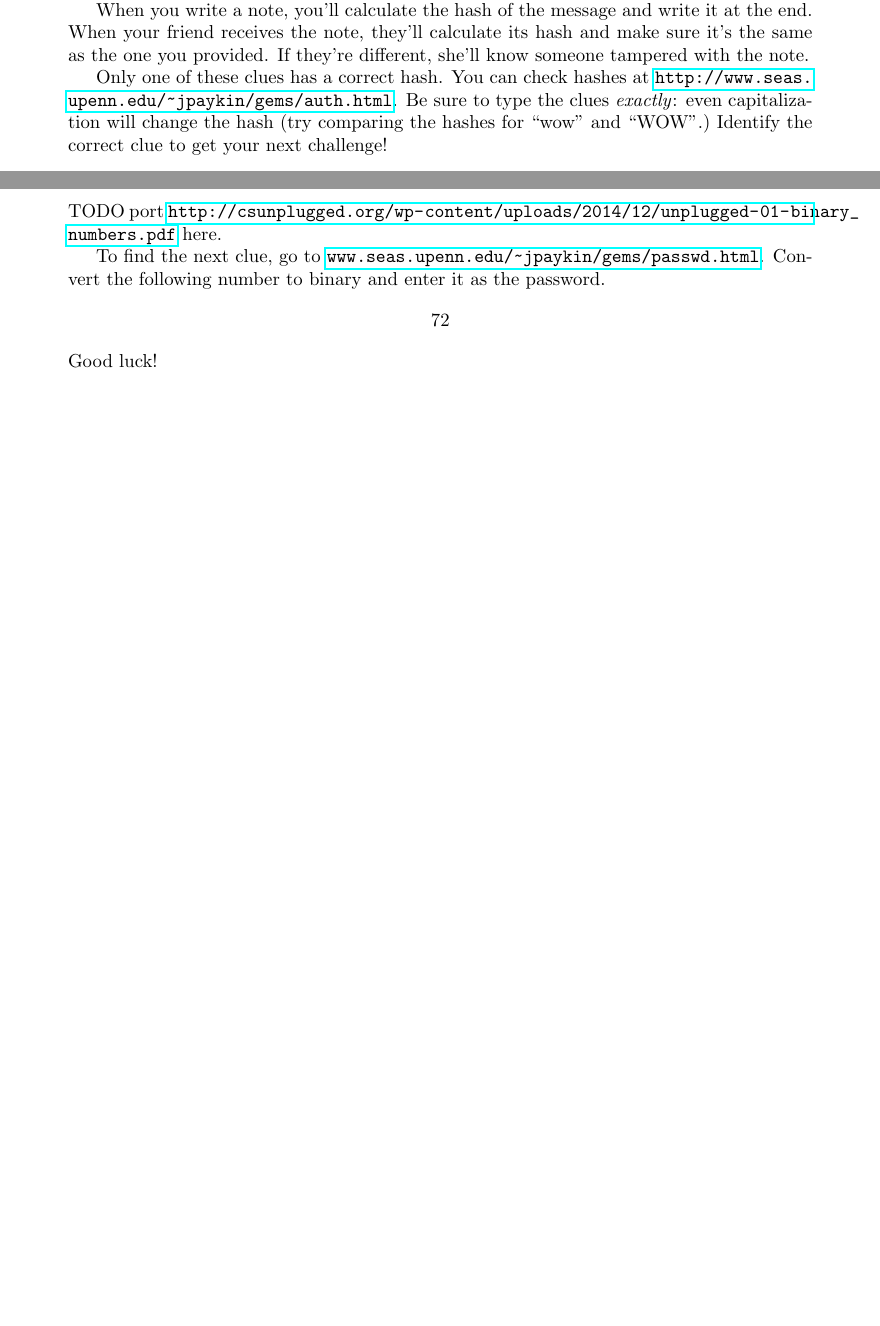
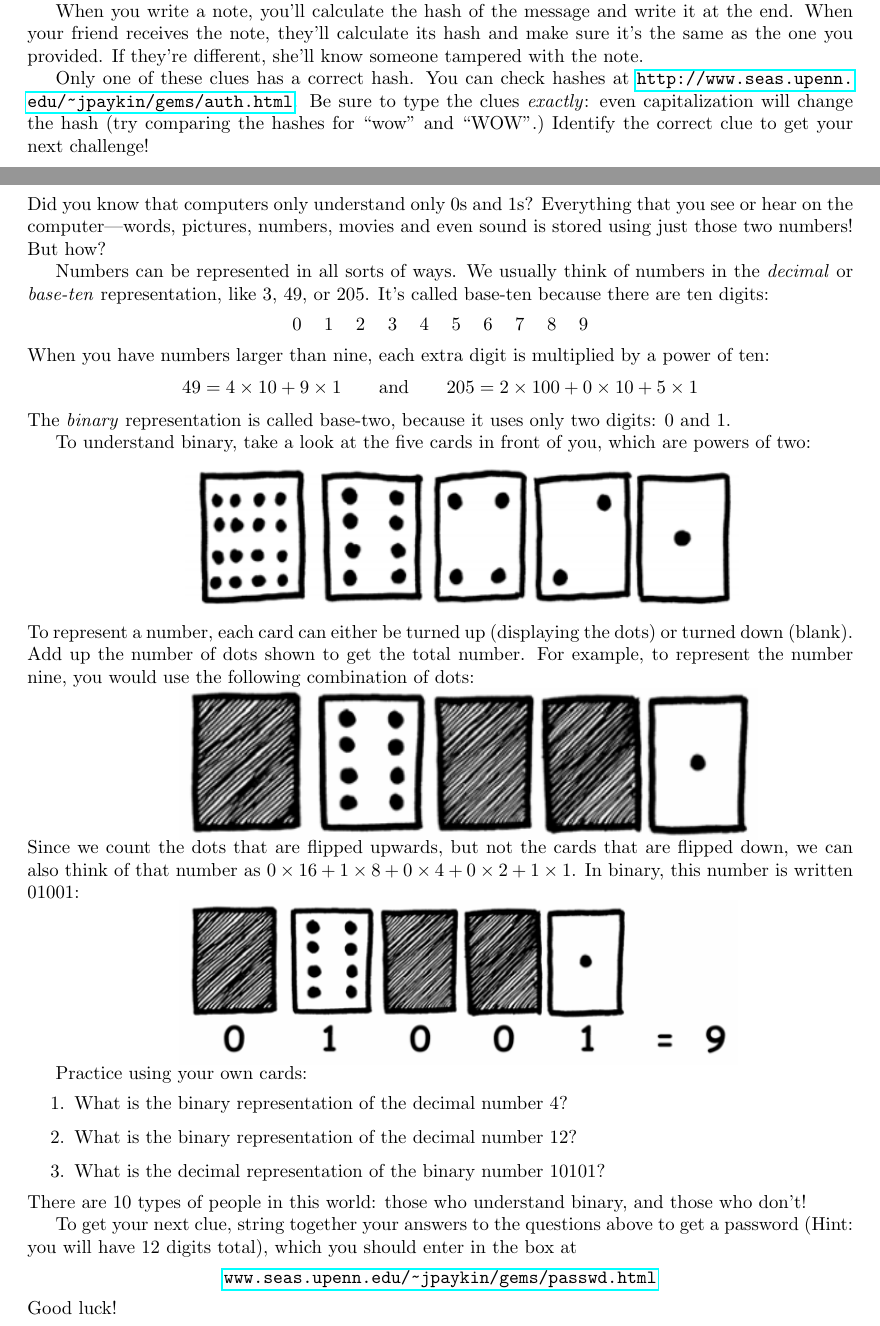
Before and after one commit to marsella/gems17, a LaTeX document (clues.tex): two parts of pages 2 and 3 of 7, joined at a grey line, cut so that both start at the same text, the shorter picture padded with empty space. Compiled offline with pdfLaTeX.

Commit message:
updated binary clue

```diff
--- a/clues.tex
+++ b/clues.tex
@@ -1,10 +1,11 @@
 \documentclass{article}
-\usepackage[margin=1.5in]{geometry}
+\usepackage[margin=1.2in]{geometry}
 \usepackage{enumitem}
 \usepackage[table]{xcolor}
 \usepackage{multirow}
 \usepackage{tikz}
 \usepackage{hyperref}
+\pagenumbering{gobble} % turn off page numbers
 
 
 \begin{document}
@@ -75,10 +76,70 @@ Only one of these clues has a correct hash. You can check hashes at \url{http://
 \newpage
 
 \section*{Clue 3: What is a number, anyways?}
-TODO port \url{http://csunplugged.org/wp-content/uploads/2014/12/unplugged-01-binary_numbers.pdf} here.
 
-To find the next clue, go to \url{www.seas.upenn.edu/~jpaykin/gems/passwd.html}. Convert the following number to binary and enter it as the password.
-$$72$$
+Did you know that computers only understand only 0s and 1s? Everything that you
+see or hear on the computer—words, pictures, numbers, movies and even sound is
+stored using just those two numbers! But how?
+
+Numbers can be represented in all sorts of ways. We usually think of numbers in
+the \emph{decimal} or \emph{base-ten} representation, like $3$, $49$, or $205$.
+It's called base-ten because there are ten digits:
+\begin{center}\begin{tabular}{cccccccccc}
+    0 & 1 & 2 & 3 & 4 & 5 & 6 & 7 & 8 & 9
+\end{tabular}\end{center}
+When you have numbers larger than nine, each extra digit is multiplied by a
+power of ten:
+\[
+    49 = 4\times10 + 9\times1 \qquad\textrm{and}\qquad
+    205 = 2\times100 + 0\times10 + 5\times1
+\]
+The \emph{binary} representation is called base-two, because it uses only
+two digits: 0 and~1.
+
+To understand binary, take a look at the five cards in front of you, which are
+powers of two:
+
+\begin{minipage}{\textwidth}
+\centering
+\includegraphics[width=.7\textwidth]{dots}
+\end{minipage}
+To represent a number, each card can either be turned up (displaying the dots)
+or turned down (blank). Add up the number of dots shown to get the total number.
+For example, to represent the number nine, you would use the following
+combination of dots:
+
+\begin{minipage}{\textwidth}
+\centering
+\includegraphics[width=.7\textwidth]{dots9}
+\end{minipage}
+Since we count the dots that are flipped upwards, but not the cards that are
+flipped down, we can also think of that number as $0\times16 + 1\times8 +
+0\times4 + 0\times2 + 1\times1$. In binary, this number is written $01001$:
+
+\begin{minipage}{\textwidth}
+\centering
+\includegraphics[width=.7\textwidth]{dots9'}
+\end{minipage}
+
+Practice using your own cards:
+\begin{enumerate}
+    \item What is the binary representation of the decimal number 4? % 00100
+    \item What is the binary representation of the decimal number 12? % 01100
+    \item What is the decimal representation of the binary number 10101? % 21
+\end{enumerate}
+There are 10 types of people in this world: those who understand binary, and
+those who don't!
+
+
+%TODO port \url{http://csunplugged.org/wp-content/uploads/2014/12/unplugged-01-binary_numbers.pdf} here.
+
+
+To get your next clue, string together your answers to the questions above to
+get a password (Hint: you will have 12 digits total), which you should enter in
+the box at
+\begin{center}
+    \url{www.seas.upenn.edu/~jpaykin/gems/passwd.html}
+\end{center}
 Good luck!
 
 \newpage
```
Also changed, not shown: dots.png (added), dots9'.png (added), dots9.png (added), 1 other file.
